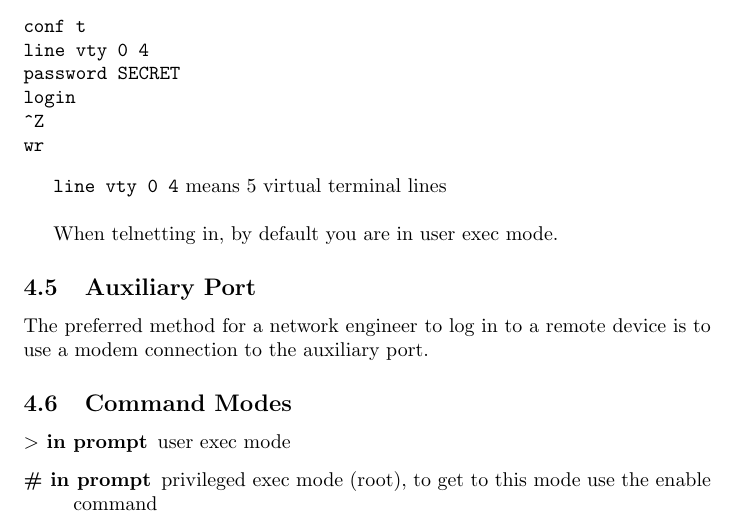
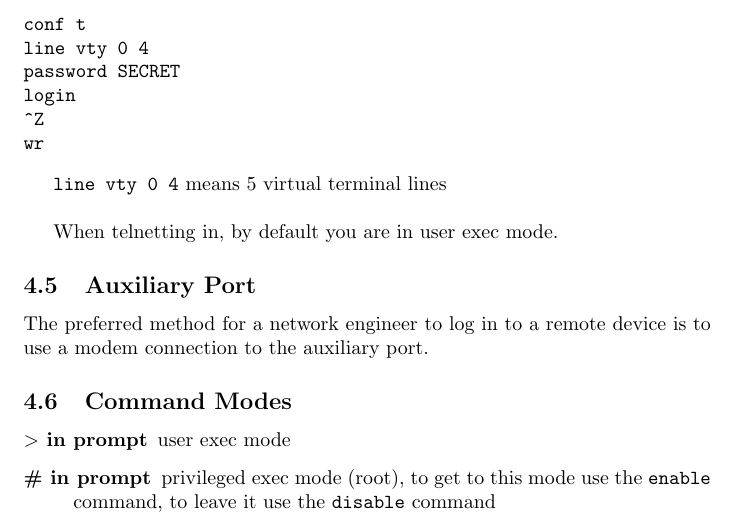
Before and after one commit to mmb/cisco_cert_notes, a LaTeX document (ccent.tex, which reads 04_common_router_and_switch_commands.tex): part of page 15 of 53, cut so that both start at the same text. Compiled offline with pdfLaTeX.

Commit message:
add disable command

```diff
--- a/04_common_router_and_switch_commands.tex
+++ b/04_common_router_and_switch_commands.tex
@@ -59,7 +59,8 @@ to use a modem connection to the auxiliary port.
 user exec mode
 
 \item[\# in prompt]
-privileged exec mode (root), to get to this mode use the enable command
+privileged exec mode (root), to get to this mode use the \texttt{enable}
+command, to leave it use the \texttt{disable} command
 
 \end{description}
 
```
